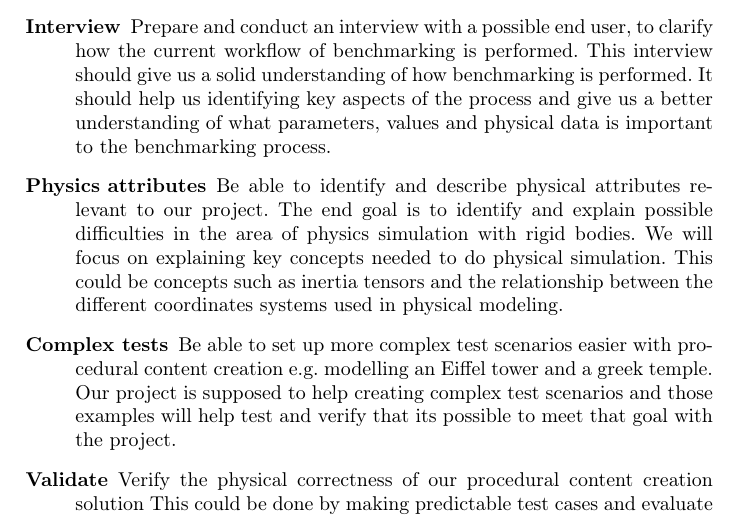
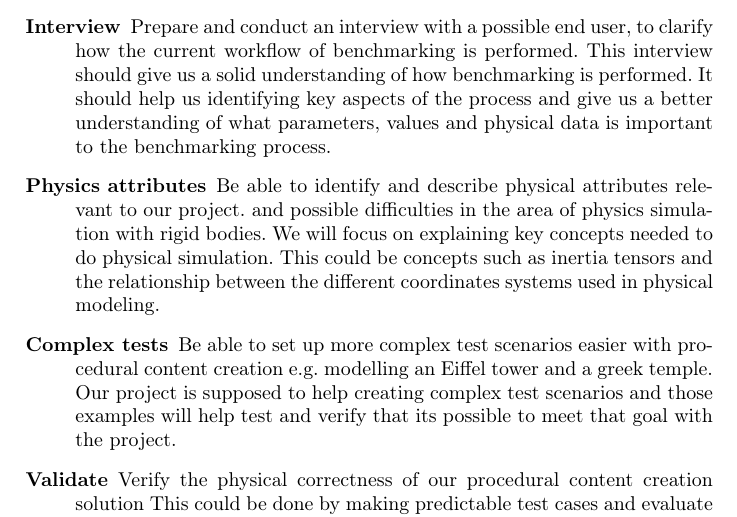
Before and after one commit to mobr/IRB-Simulation-Bachelor, a LaTeX document (documents/synopsis.tex): part of page 2 of 3, cut so that both start at the same text. Compiled offline with pdfLaTeX.

Commit message:
minor stuff

```diff
--- a/documents/synopsis.tex
+++ b/documents/synopsis.tex
@@ -77,7 +77,7 @@ and a better benchmarking tool. These complex scenarios will contribute to a mor
 		identifying key aspects of the process and give us a better understanding of what parameters, values and physical data
 		is important to the benchmarking process.
 \item[Physics attributes]Be able to identify and describe physical attributes relevant to our project.
-			The end goal is to identify and explain possible difficulties in the
+			and possible difficulties in the
 			area of physics simulation with rigid bodies. We will focus on explaining key concepts needed to
 			do physical simulation. This could be concepts such as inertia tensors and the relationship between the different coordinates
 			systems used in physical modeling.
```
